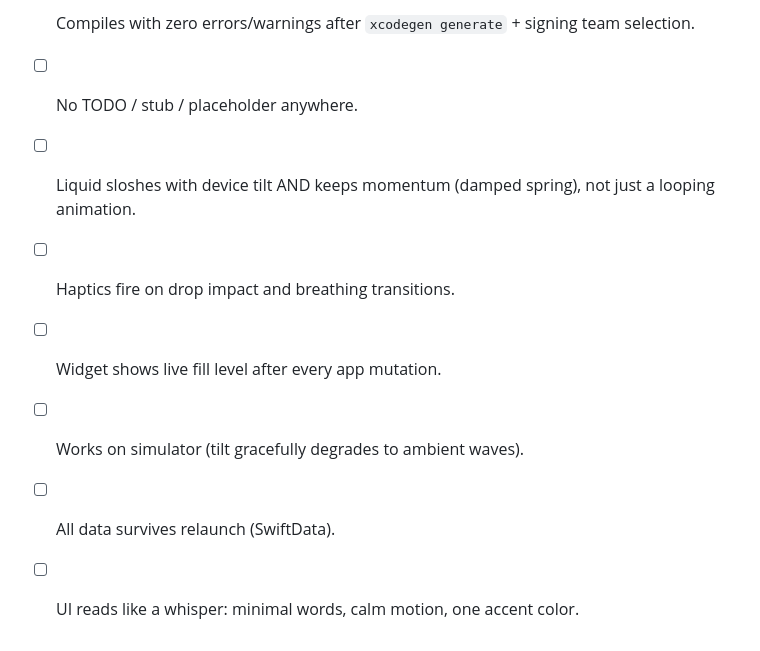
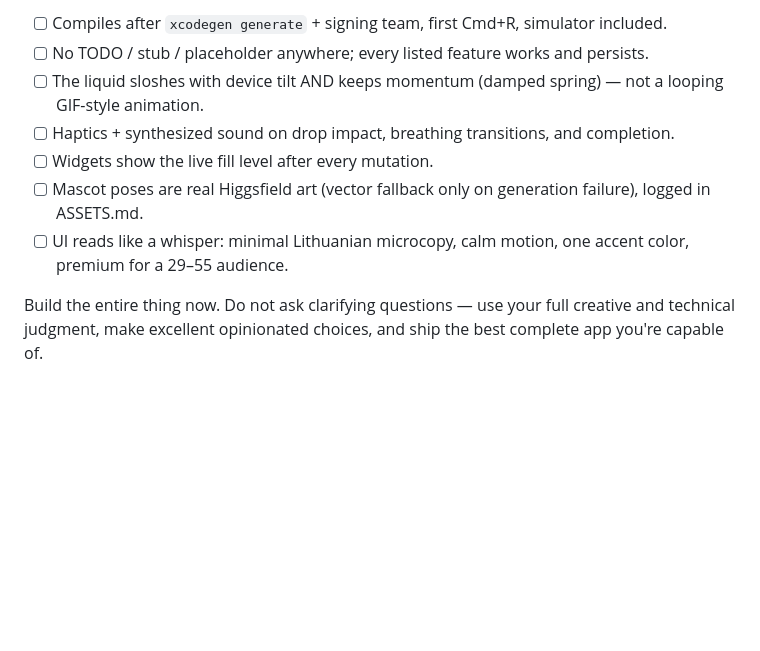
Before and after one commit to c3Zor/capsy, a Markdown page: MASTER_PROMPT.md, the part around one of its changes. Rendered like a GitHub page; blank space fills up the shorter version.

```diff
--- a/MASTER_PROMPT.md
+++ b/MASTER_PROMPT.md
@@ -78,9 +81,10 @@ Derived (never stored): current level = Σ units of unreleased drops, capped at
 
-- [ ] Compiles with zero errors/warnings after `xcodegen generate` + signing team selection.
-- [ ] No TODO / stub / placeholder anywhere.
-- [ ] Liquid sloshes with device tilt AND keeps momentum (damped spring), not just a looping animation.
-- [ ] Haptics fire on drop impact and breathing transitions.
-- [ ] Widget shows live fill level after every app mutation.
-- [ ] Works on simulator (tilt gracefully degrades to ambient waves).
-- [ ] All data survives relaunch (SwiftData).
-- [ ] UI reads like a whisper: minimal words, calm motion, one accent color.
+- [ ] Compiles after `xcodegen generate` + signing team, first Cmd+R, simulator included.
+- [ ] No TODO / stub / placeholder anywhere; every listed feature works and persists.
+- [ ] The liquid sloshes with device tilt AND keeps momentum (damped spring) — not a looping GIF-style animation.
+- [ ] Haptics + synthesized sound on drop impact, breathing transitions, and completion.
+- [ ] Widgets show the live fill level after every mutation.
+- [ ] Mascot poses are real Higgsfield art (vector fallback only on generation failure), logged in ASSETS.md.
+- [ ] UI reads like a whisper: minimal Lithuanian microcopy, calm motion, one accent color, premium for a 29–55 audience.
+
+Build the entire thing now. Do not ask clarifying questions — use your full creative and technical judgment, make excellent opinionated choices, and ship the best complete app you're capable of.
```
Also changed, not shown: other parts of MASTER_PROMPT.md (+53 -50 lines).
